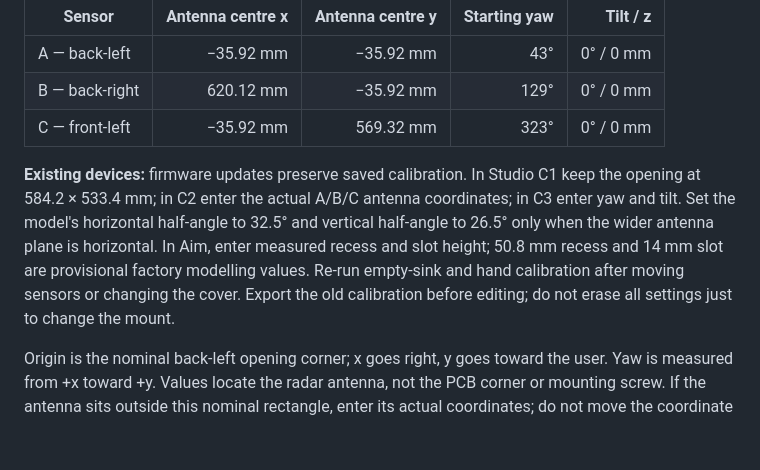
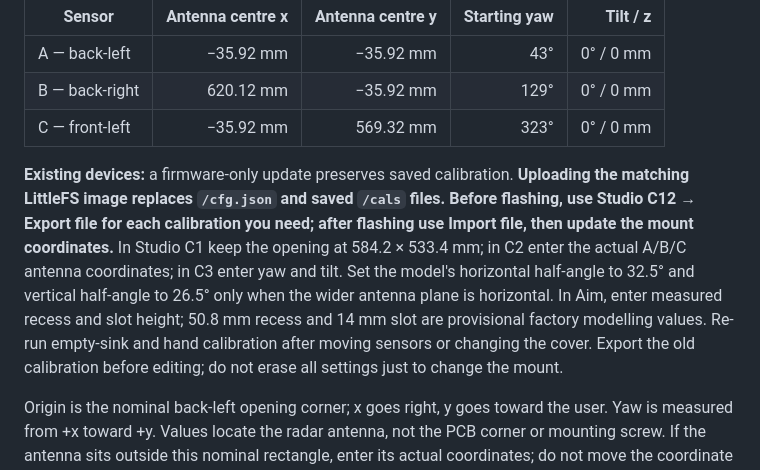
Before and after one commit to lorops-stack/artesian-ring-poc, a Markdown page: docs/three-sensor-installation.md, the part around the change. Rendered like a GitHub page; blank space fills up the shorter version.

```diff
--- a/docs/three-sensor-installation.md
+++ b/docs/three-sensor-installation.md
@@ -14,7 +14,7 @@ Viewed from the user, put A back-left, B back-right and C front-left. Each anten
 | B — back-right | 620.12 mm | −35.92 mm | 129° | 0° / 0 mm |
 | C — front-left | −35.92 mm | 569.32 mm | 323° | 0° / 0 mm |
 
-**Existing devices:** firmware updates preserve saved calibration. In Studio C1 keep the opening at 584.2 × 533.4 mm; in C2 enter the actual A/B/C antenna coordinates; in C3 enter yaw and tilt. Set the model's horizontal half-angle to 32.5° and vertical half-angle to 26.5° only when the wider antenna plane is horizontal. In Aim, enter measured recess and slot height; 50.8 mm recess and 14 mm slot are provisional factory modelling values. Re-run empty-sink and hand calibration after moving sensors or changing the cover. Export the old calibration before editing; do not erase all settings just to change the mount.
+**Existing devices:** a firmware-only update preserves saved calibration. **Uploading the matching LittleFS image replaces `/cfg.json` and saved `/cals` files. Before flashing, use Studio C12 → Export file for each calibration you need; after flashing use Import file, then update the mount coordinates.** In Studio C1 keep the opening at 584.2 × 533.4 mm; in C2 enter the actual A/B/C antenna coordinates; in C3 enter yaw and tilt. Set the model's horizontal half-angle to 32.5° and vertical half-angle to 26.5° only when the wider antenna plane is horizontal. In Aim, enter measured recess and slot height; 50.8 mm recess and 14 mm slot are provisional factory modelling values. Re-run empty-sink and hand calibration after moving sensors or changing the cover. Export the old calibration before editing; do not erase all settings just to change the mount.
 
 Origin is the nominal back-left opening corner; x goes right, y goes toward the user. Yaw is measured from +x toward +y. Values locate the radar antenna, not the PCB corner or mounting screw. If the antenna sits outside this nominal rectangle, enter its actual coordinates; do not move the coordinate origin to hide a setback. The opening dimensions and antenna baseline are not necessarily equal.
 
```
Also changed, not shown: README.md (+1 -1 lines).
